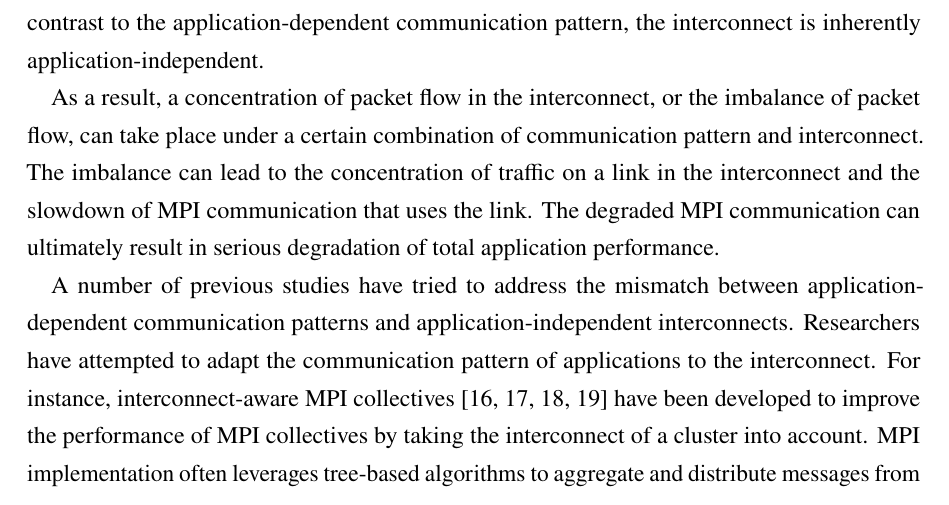
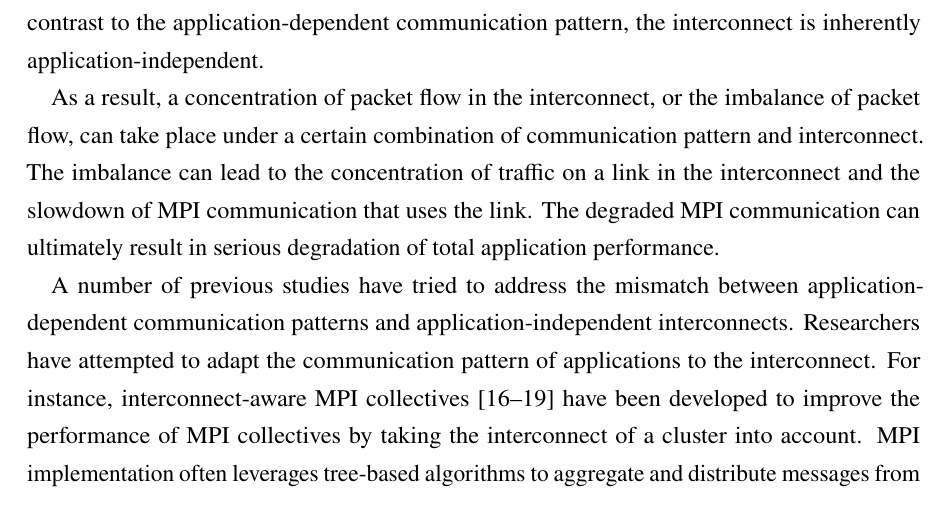
Before and after one commit to keichi/dissertation, a LaTeX thesis (src/main.tex): part of page 27 of 121, cut so that both start at the same text. Compiled offline with pdfLaTeX.

Commit message:
引用のスタイルを変更
[1], [2]ではなく[1,2]にした

```diff
--- a/src/main.tex
+++ b/src/main.tex
@@ -4,7 +4,7 @@
 \usepackage{amsmath}
 \usepackage{amssymb}
 \usepackage[english]{babel}
-\usepackage[style=ieee,maxnames=99,dashed=false]{biblatex}
+\usepackage[style=ieee,citestyle=numeric-comp,maxnames=99,dashed=false]{biblatex}
 \usepackage{booktabs}
 \usepackage[T1]{fontenc}
 \usepackage{graphicx}
```
